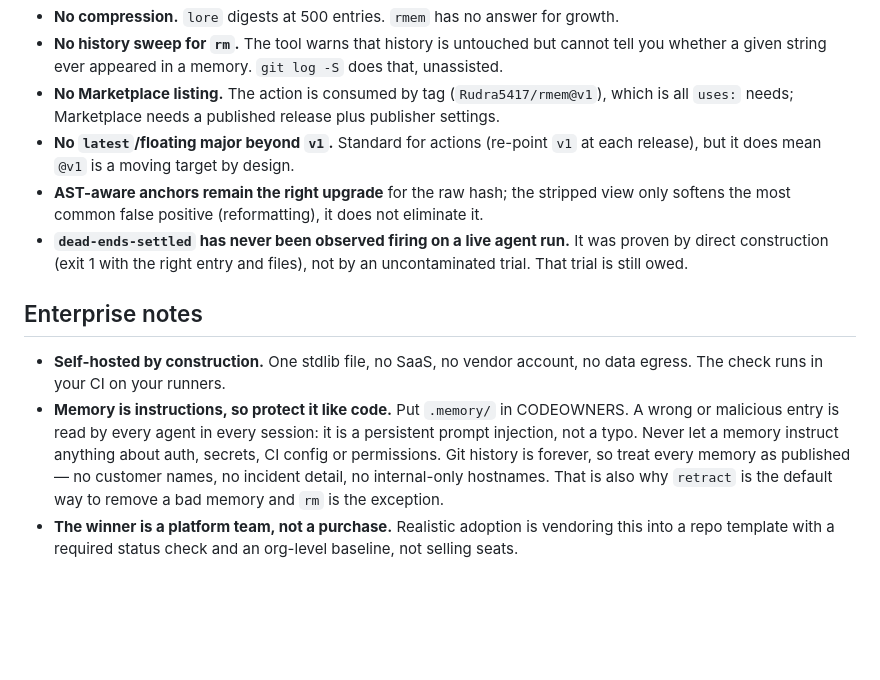
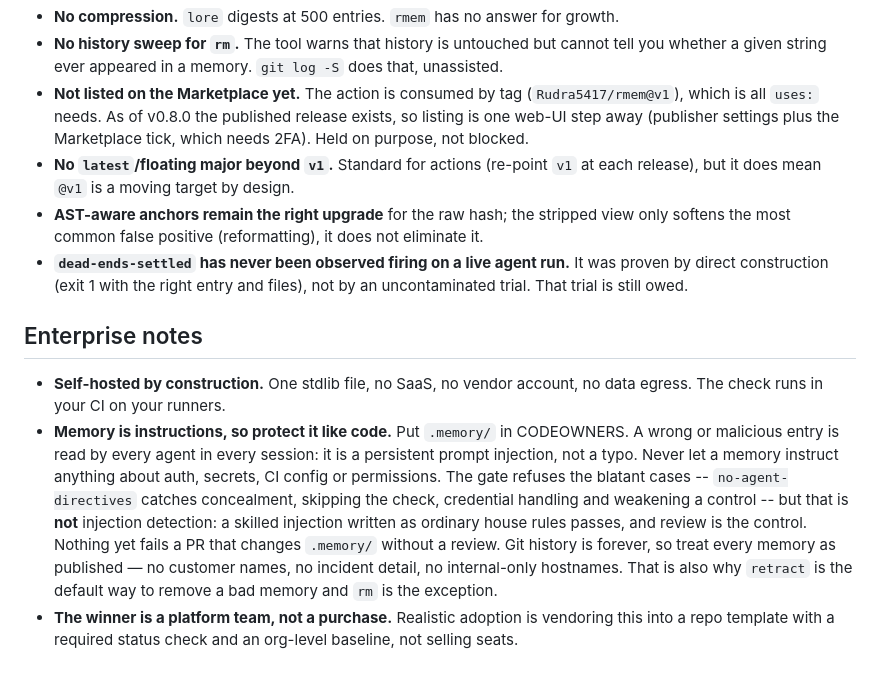
Before and after one commit to Rudra5417/agentlore, a Markdown page: docs/gaps.md, the part around the change. GitHub-like rendering; blank space fills up the shorter version.

Commit message:
docs: state the gaps as of v0.8.0

```diff
--- a/docs/gaps.md
+++ b/docs/gaps.md
@@ -27,8 +27,10 @@
 * **No compression.** `lore` digests at 500 entries. `rmem` has no answer for growth.
 * **No history sweep for `rm`.** The tool warns that history is untouched but cannot tell you
   whether a given string ever appeared in a memory. `git log -S` does that, unassisted.
-* **No Marketplace listing.** The action is consumed by tag (`Rudra5417/rmem@v1`), which is
-  all `uses:` needs; Marketplace needs a published release plus publisher settings.
+* **Not listed on the Marketplace yet.** The action is consumed by tag (`Rudra5417/rmem@v1`),
+  which is all `uses:` needs. As of v0.8.0 the published release exists, so listing is one
+  web-UI step away (publisher settings plus the Marketplace tick, which needs 2FA). Held on
+  purpose, not blocked.
 * **No `latest`/floating major beyond `v1`.** Standard for actions (re-point `v1` at each
   release), but it does mean `@v1` is a moving target by design.
 * **AST-aware anchors remain the right upgrade** for the raw hash; the stripped view only
@@ -44,7 +46,10 @@
 * **Memory is instructions, so protect it like code.** Put `.memory/` in CODEOWNERS. A wrong
   or malicious entry is read by every agent in every session: it is a persistent prompt
   injection, not a typo. Never let a memory instruct anything about auth, secrets, CI config
-  or permissions. Git history is forever, so treat every memory as published — no customer
+  or permissions. The gate refuses the blatant cases -- `no-agent-directives` catches
+  concealment, skipping the check, credential handling and weakening a control -- but that is
+  **not** injection detection: a skilled injection written as ordinary house rules passes, and
+  review is the control. Nothing yet fails a PR that changes `.memory/` without a review. Git history is forever, so treat every memory as published — no customer
   names, no incident detail, no internal-only hostnames. That is also why `retract` is the
   default way to remove a bad memory and `rm` is the exception.
 * **The winner is a platform team, not a purchase.** Realistic adoption is vendoring this into
```
